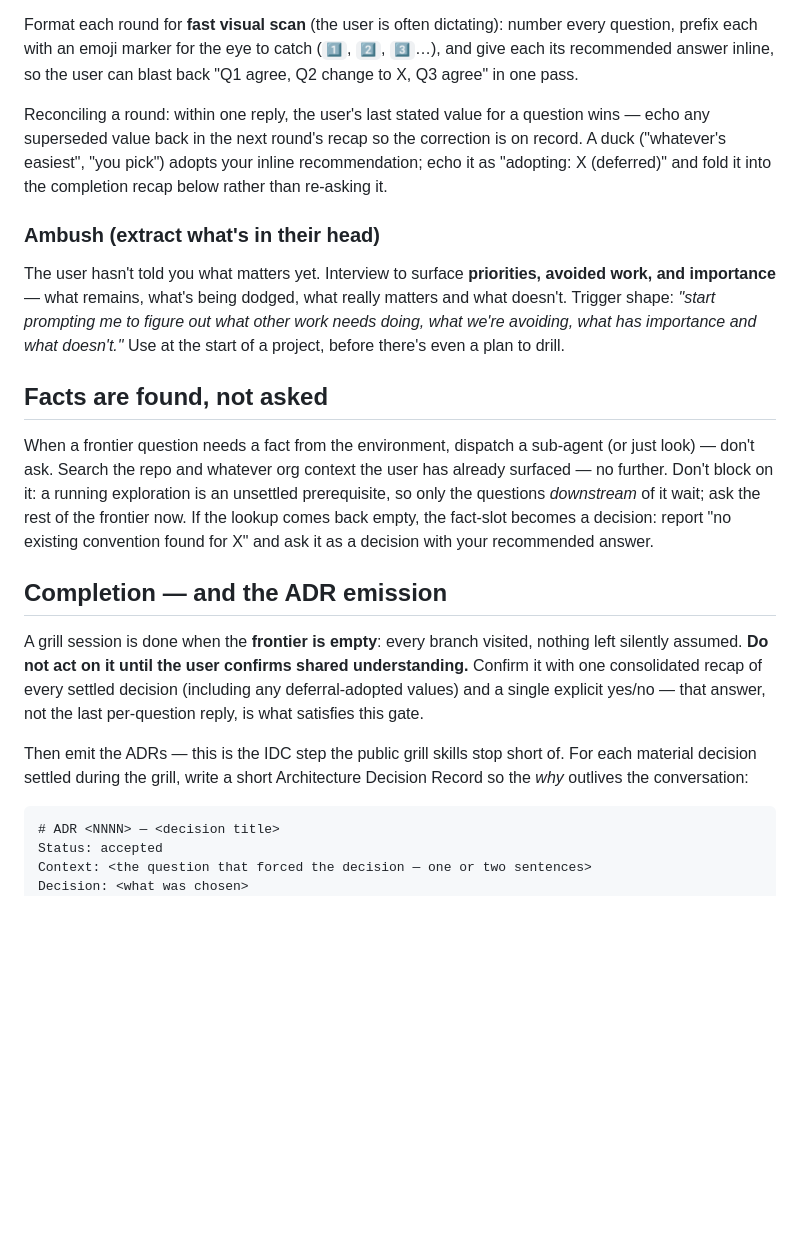
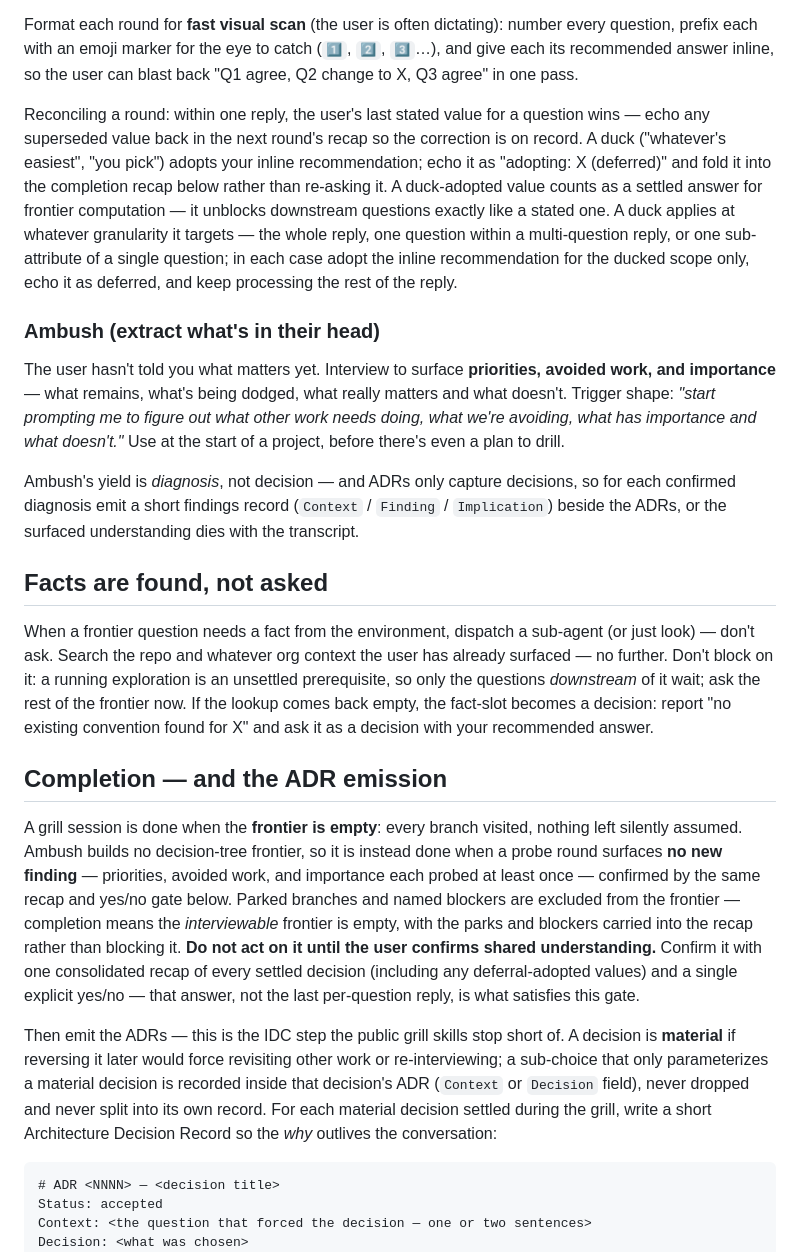
Before and after one commit to Island-Dev-Crew/idc-skills, a Markdown page: skills/grill/SKILL.md, the part around the change. GitHub-like rendering; blank space fills up the shorter version.

````diff
--- a/skills/grill/SKILL.md
+++ b/skills/grill/SKILL.md
@@ -25,10 +25,12 @@ Work the tree in **rounds**. Ask the *whole frontier* in one round, then wait. E
 
 Format each round for **fast visual scan** (the user is often dictating): number every question, prefix each with an emoji marker for the eye to catch (`1️⃣`, `2️⃣`, `3️⃣`…), and give each its recommended answer inline, so the user can blast back "Q1 agree, Q2 change to X, Q3 agree" in one pass.
 
-Reconciling a round: within one reply, the user's last stated value for a question wins — echo any superseded value back in the next round's recap so the correction is on record. A duck ("whatever's easiest", "you pick") adopts your inline recommendation; echo it as "adopting: X (deferred)" and fold it into the completion recap below rather than re-asking it.
+Reconciling a round: within one reply, the user's last stated value for a question wins — echo any superseded value back in the next round's recap so the correction is on record. A duck ("whatever's easiest", "you pick") adopts your inline recommendation; echo it as "adopting: X (deferred)" and fold it into the completion recap below rather than re-asking it. A duck-adopted value counts as a settled answer for frontier computation — it unblocks downstream questions exactly like a stated one. A duck applies at whatever granularity it targets — the whole reply, one question within a multi-question reply, or one sub-attribute of a single question; in each case adopt the inline recommendation for the ducked scope only, echo it as deferred, and keep processing the rest of the reply.
 
 ### Ambush (extract what's in their head)
 The user hasn't told you what matters yet. Interview to surface **priorities, avoided work, and importance** — what remains, what's being dodged, what really matters and what doesn't. Trigger shape: *"start prompting me to figure out what other work needs doing, what we're avoiding, what has importance and what doesn't."* Use at the start of a project, before there's even a plan to drill.
+
+Ambush's yield is *diagnosis*, not decision — and ADRs only capture decisions, so for each confirmed diagnosis emit a short findings record (`Context` / `Finding` / `Implication`) beside the ADRs, or the surfaced understanding dies with the transcript.
 
 ## Facts are found, not asked
 
@@ -36,9 +38,9 @@ When a frontier question needs a fact from the environment, dispatch a sub-agent
 
 ## Completion — and the ADR emission
 
-A grill session is done when the **frontier is empty**: every branch visited, nothing left silently assumed. **Do not act on it until the user confirms shared understanding.** Confirm it with one consolidated recap of every settled decision (including any deferral-adopted values) and a single explicit yes/no — that answer, not the last per-question reply, is what satisfies this gate.
+A grill session is done when the **frontier is empty**: every branch visited, nothing left silently assumed. Ambush builds no decision-tree frontier, so it is instead done when a probe round surfaces **no new finding** — priorities, avoided work, and importance each probed at least once — confirmed by the same recap and yes/no gate below. Parked branches and named blockers are excluded from the frontier — completion means the *interviewable* frontier is empty, with the parks and blockers carried into the recap rather than blocking it. **Do not act on it until the user confirms shared understanding.** Confirm it with one consolidated recap of every settled decision (including any deferral-adopted values) and a single explicit yes/no — that answer, not the last per-question reply, is what satisfies this gate.
 
-Then emit the ADRs — this is the IDC step the public grill skills stop short of. For each material decision settled during the grill, write a short Architecture Decision Record so the *why* outlives the conversation:
+Then emit the ADRs — this is the IDC step the public grill skills stop short of. A decision is **material** if reversing it later would force revisiting other work or re-interviewing; a sub-choice that only parameterizes a material decision is recorded inside that decision's ADR (`Context` or `Decision` field), never dropped and never split into its own record. For each material decision settled during the grill, write a short Architecture Decision Record so the *why* outlives the conversation:
 
 ```
 # ADR <NNNN> — <decision title>
````
Also changed, not shown: skills/archipelago/SKILL.md (+7 -2 lines), skills/teach/SKILL.md (+2 -2 lines).
